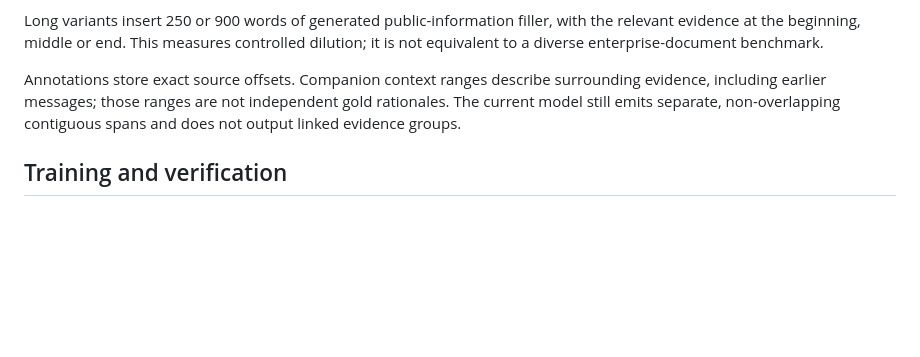
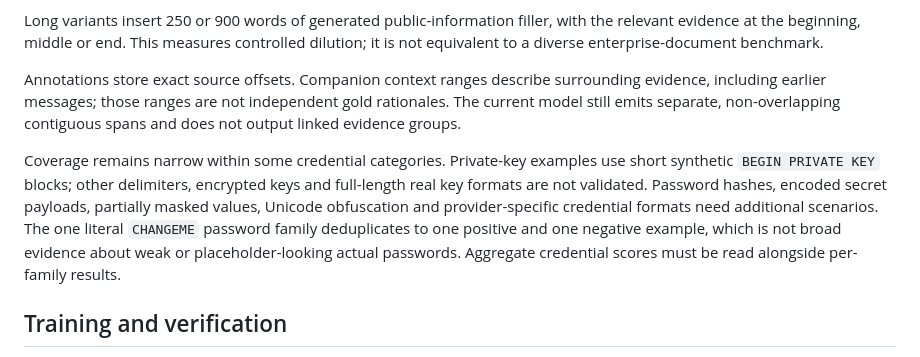
Before and after one commit to harshsinghal/SPANIEL, a Markdown page: docs/milestones/2026-10-21-credential-context.md, the part around the change. GitHub-like rendering; blank space fills up the shorter version.

Commit message:
Document independent milestones and remaining credential coverage gaps

```diff
--- a/docs/milestones/2026-10-21-credential-context.md
+++ b/docs/milestones/2026-10-21-credential-context.md
@@ -58,6 +58,8 @@ Long variants insert 250 or 900 words of generated public-information filler, wi
 
 Annotations store exact source offsets. Companion context ranges describe surrounding evidence, including earlier messages; those ranges are not independent gold rationales. The current model still emits separate, non-overlapping contiguous spans and does not output linked evidence groups.
 
+Coverage remains narrow within some credential categories. Private-key examples use short synthetic `BEGIN PRIVATE KEY` blocks; other delimiters, encrypted keys and full-length real key formats are not validated. Password hashes, encoded secret payloads, partially masked values, Unicode obfuscation and provider-specific credential formats need additional scenarios. The one literal `CHANGEME` password family deduplicates to one positive and one negative example, which is not broad evidence about weak or placeholder-looking actual passwords. Aggregate credential scores must be read alongside per-family results.
+
 ## Training and verification
 
 The pinned base is `Harsh/qwen3-0.6b-pii-sft-v2` at `a58063469be8c7b929016d944d8d6d1545bc70a0`. The candidate uses rank-16 LoRA on attention and feed-forward projections, alpha 32, dropout 0.05, two epochs, learning rate `5e-5`, effective batch size 16, bf16 and a 4,096-token maximum.
```
Also changed, not shown: README.md (+1 -1 lines), docs/research-roadmap.md (added, +56 -0 lines).
